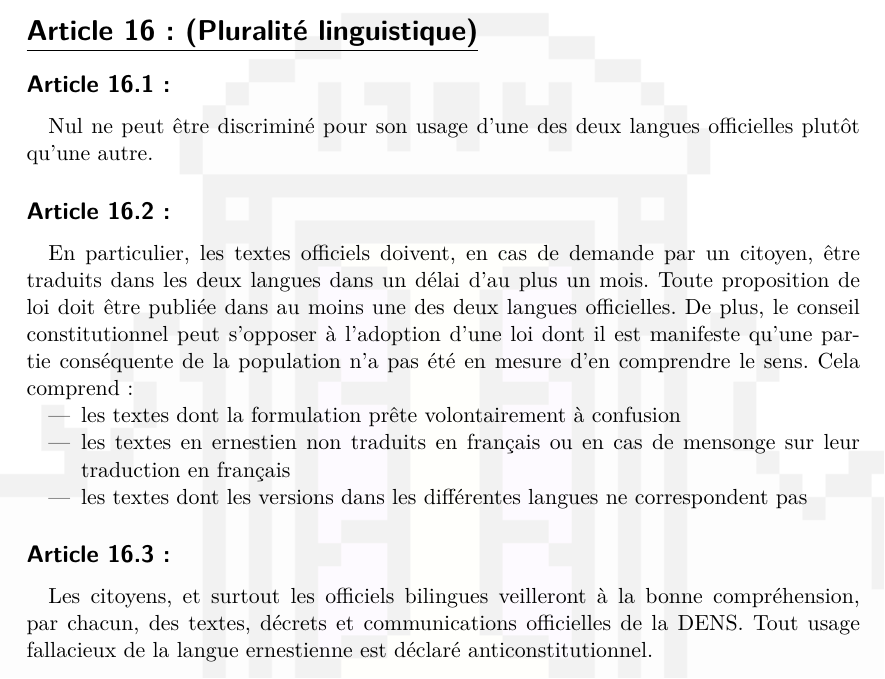
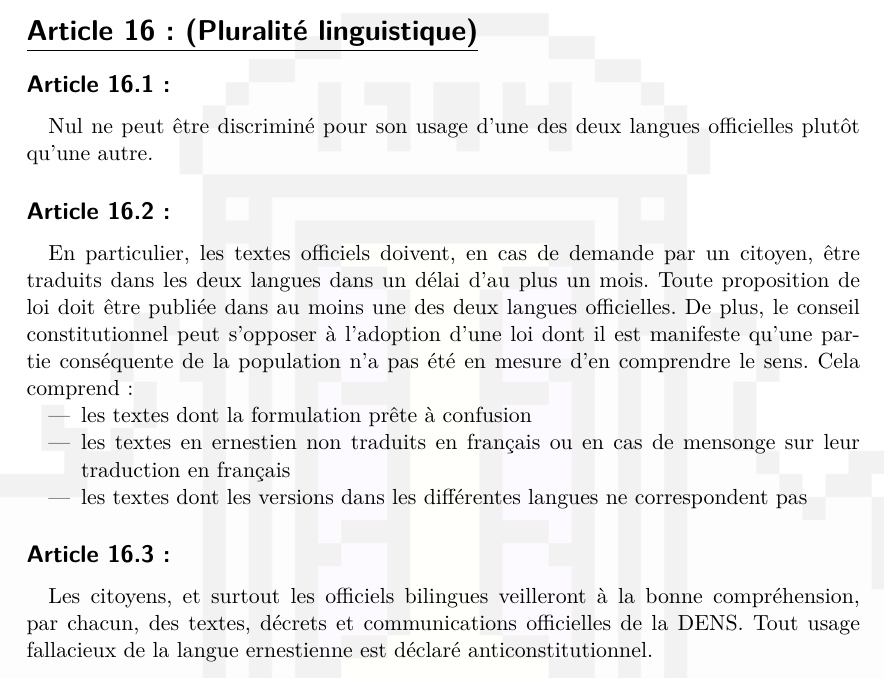
Before and after one commit to u4304231433-rgb/constitution-ernestienne, a LaTeX document (constitution.tex): part of page 20 of 20, cut so that both start at the same text. Compiled offline with XeLaTeX; a missing font is replaced by an installed copy or a similar font.

Commit message:
IX art 16.2

```diff
--- a/constitution.tex
+++ b/constitution.tex
@@ -231,7 +231,7 @@ Nul ne peut être discriminé pour son usage d’une des deux langues officielle
 \article{}
 En particulier, les textes officiels doivent, en cas de demande par un citoyen, être traduits dans les deux langues dans un délai d’au plus un mois. Toute proposition de loi doit être publiée dans au moins une des deux langues officielles. De plus, le conseil constitutionnel peut s’opposer à l’adoption d’une loi dont il est manifeste qu’une partie conséquente de la population n’a pas été en mesure d’en comprendre le sens. Cela comprend :
 \begin{itemize}
-    \item les textes dont la formulation prête volontairement à confusion
+    \item les textes dont la formulation prête à confusion
     \item les textes en ernestien non traduits en français ou en cas de mensonge sur leur traduction en français
     \item les textes dont les versions dans les différentes langues ne correspondent pas
 \end{itemize}
```
